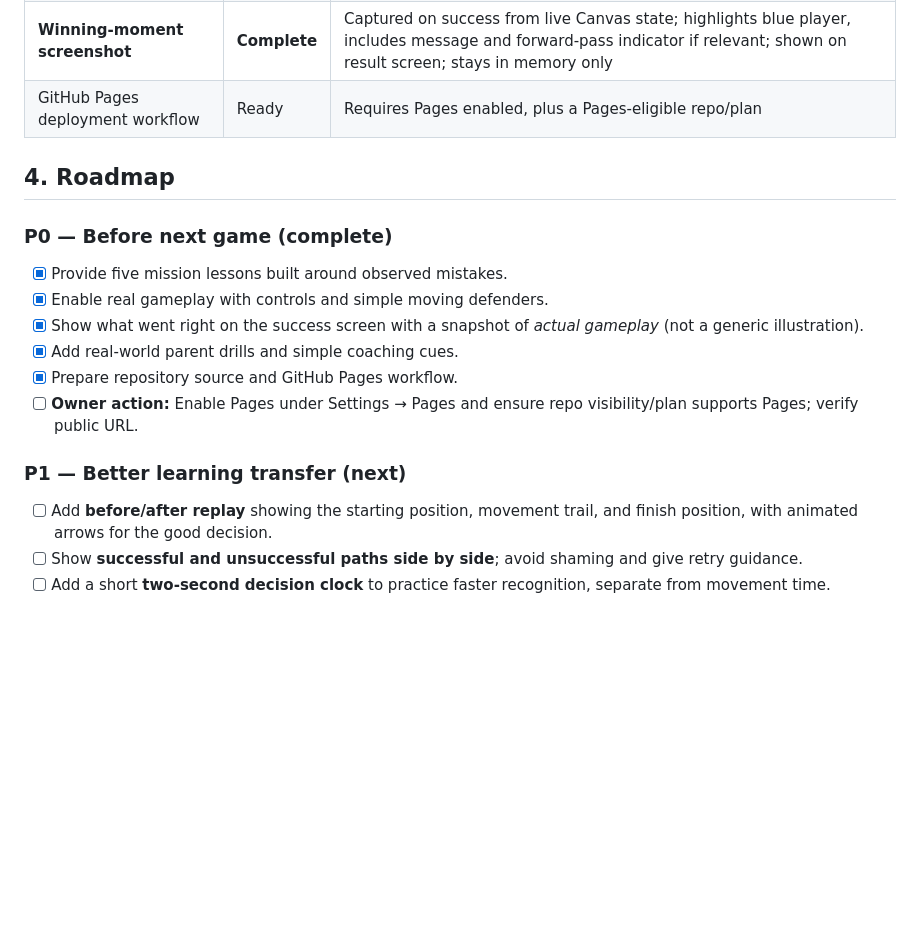
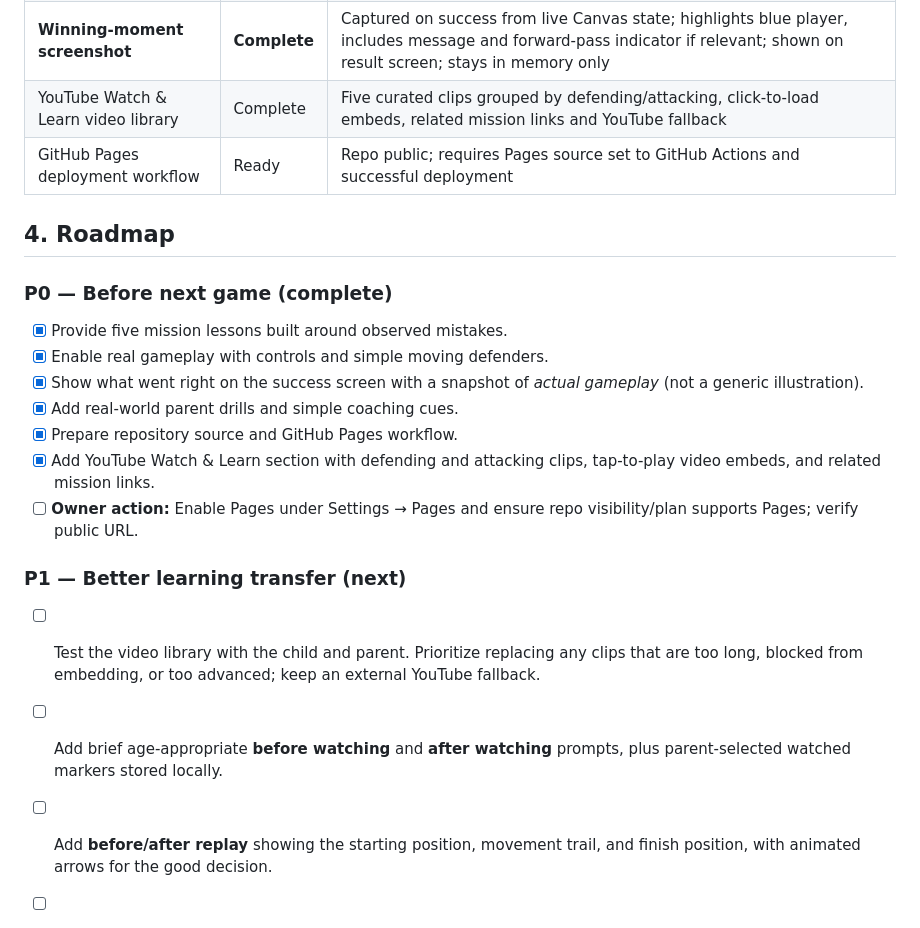
Before and after one commit to chandus-garage/soccer-game, a Markdown page: plan.md, the part around one of its changes. Rendered like a GitHub page; blank space fills up the shorter version.

```diff
--- a/plan.md
+++ b/plan.md
@@ -39,7 +39,8 @@ Teach soccer decision-making to a child around age eight through *short, interac
 | Optional voice coach and game sounds | Complete | Browser-dependent |
 | Real ball practice drills | Complete | One per mission |
 | **Winning-moment screenshot** | **Complete** | Captured on success from live Canvas state; highlights blue player, includes message and forward-pass indicator if relevant; shown on result screen; stays in memory only |
-| GitHub Pages deployment workflow | Ready | Requires Pages enabled, plus a Pages-eligible repo/plan |
+| YouTube Watch & Learn video library | Complete | Five curated clips grouped by defending/attacking, click-to-load embeds, related mission links and YouTube fallback |
+| GitHub Pages deployment workflow | Ready | Repo public; requires Pages source set to GitHub Actions and successful deployment |
 
 ## 4. Roadmap
 
@@ -50,9 +51,13 @@ Teach soccer decision-making to a child around age eight through *short, interac
 - [x] Show what went right on the success screen with a snapshot of *actual gameplay* (not a generic illustration).
 - [x] Add real-world parent drills and simple coaching cues.
 - [x] Prepare repository source and GitHub Pages workflow.
+- [x] Add YouTube Watch & Learn section with defending and attacking clips, tap-to-play video embeds, and related mission links.
 - [ ] **Owner action:** Enable Pages under Settings → Pages and ensure repo visibility/plan supports Pages; verify public URL.
 
 ### P1 — Better learning transfer (next)
+
+- [ ] Test the video library with the child and parent. Prioritize replacing any clips that are too long, blocked from embedding, or too advanced; keep an external YouTube fallback.
+- [ ] Add brief age-appropriate **before watching** and **after watching** prompts, plus parent-selected watched markers stored locally.
 
 - [ ] Add **before/after replay** showing the starting position, movement trail, and finish position, with animated arrows for the good decision.
 - [ ] Show **successful and unsuccessful paths side by side**; avoid shaming and give retry guidance.
```
Also changed, not shown: other parts of plan.md (+12 -3 lines).
